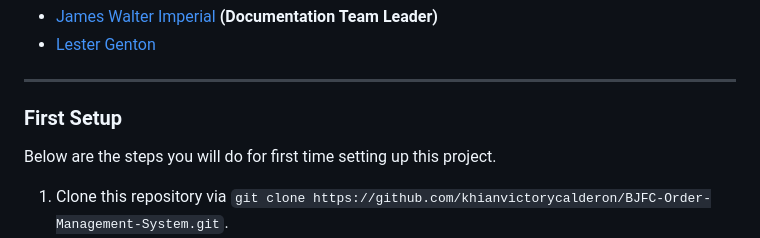
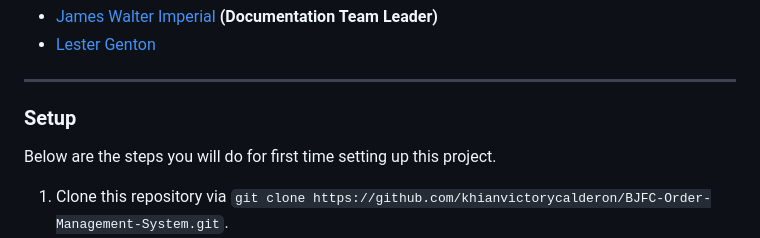
Before and after one commit to khianvictorycalderon/BJFC-Order-Management-System, a Markdown page: README.md, the part around the change. GitHub-like rendering.

```diff
--- a/README.md
+++ b/README.md
@@ -52,7 +52,7 @@ If you don't have the following, install it.
 
 ---
 
-### First Setup
+### Setup
 Below are the steps you will do for first time setting up this project.
 1. Clone this repository via `git clone https://github.com/khianvictorycalderon/BJFC-Order-Management-System.git`.
 2. Create a virtual environment via `python -m venv venv`.
```
